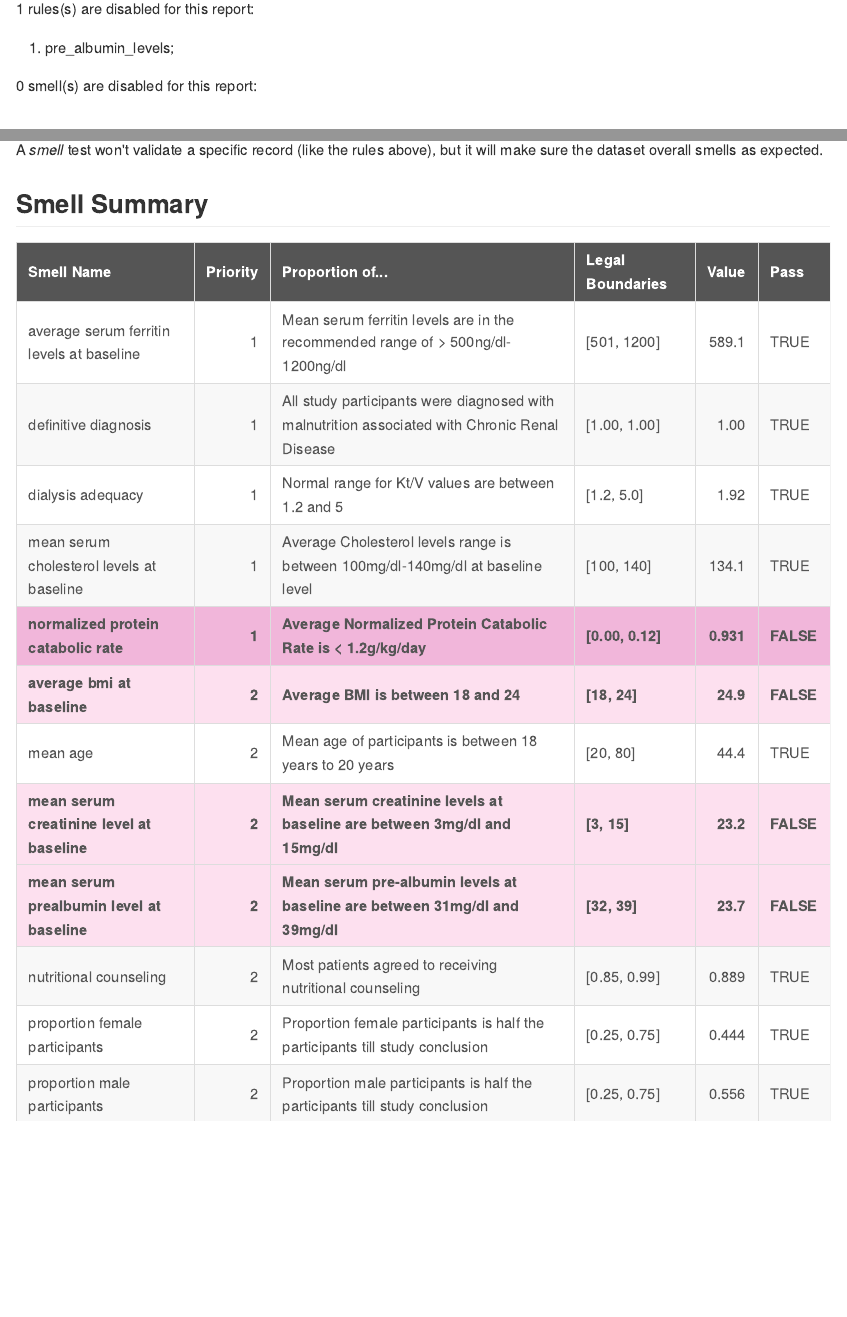
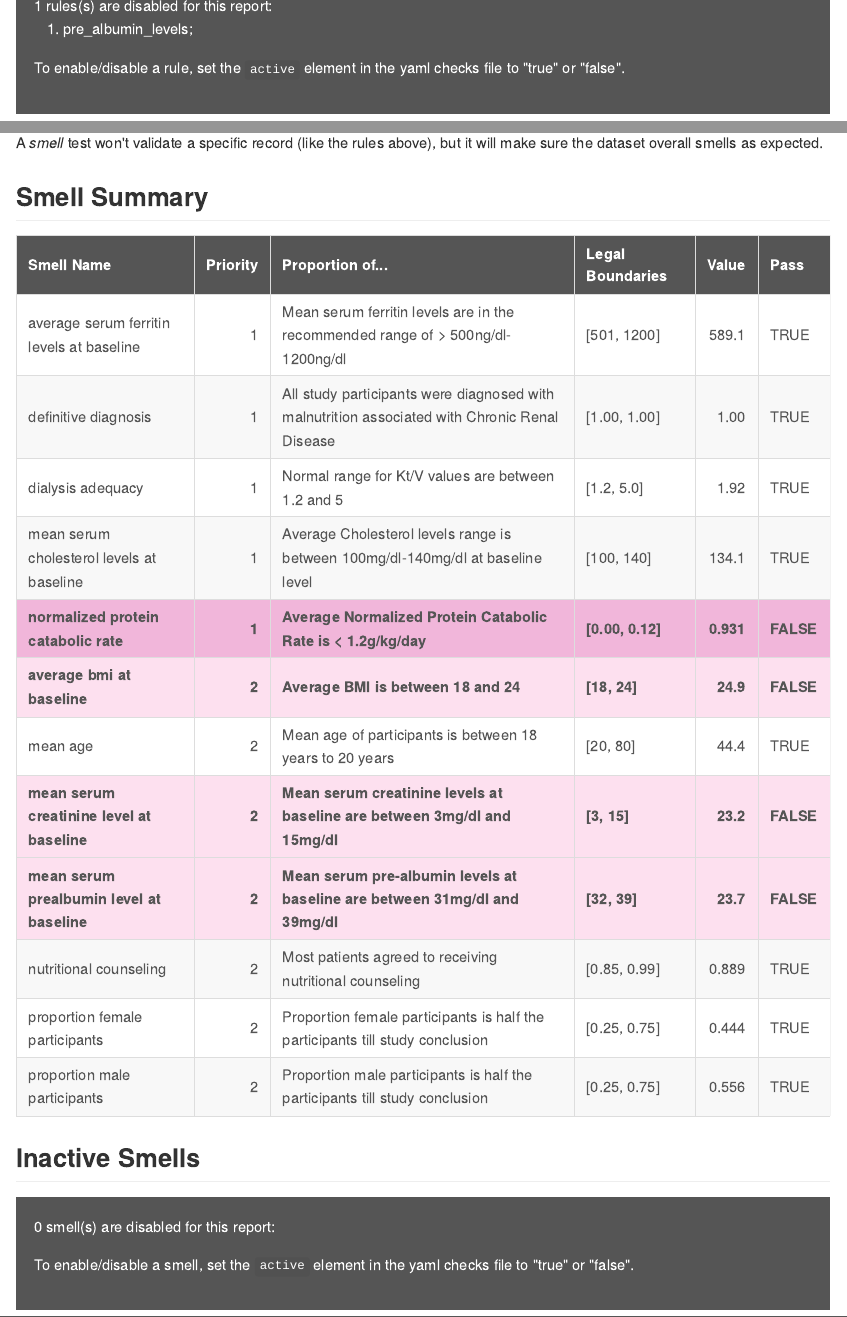
Before and after one commit to OuhscBbmc/trawler, an R Markdown document (inst/report-templates/rmarkdown-1/report-1.Rmd): the page in a window 1100 px wide, from 530 px down before the commit and from 4290 px down after it, so that both start at the same text, and a second part further down, joined at a grey line. The pictures show the output file inst/report-templates/rmarkdown-1/report-1.md that the author committed with the source, drawn offline in the style of GitHub; long lines of code are wrapped.

Commit message:
improve sections for inactive checks
ref #5

````diff
--- a/inst/report-templates/rmarkdown-1/report-1.Rmd
+++ b/inst/report-templates/rmarkdown-1/report-1.Rmd
@@ -86,8 +84 @@ Inactive Checks
 
-`r nrow(checks$rules_inactive)` rules(s) are disabled for this report:
-
-```{r rules-inactive, echo = echo_chunks, results = 'asis'}
-cat(sprintf("1. %s;", checks$rules_inactive$check_name), sep = "\n")
-```
-
-`r nrow(checks$smells_inactive)` smell(s) are disabled for this report:
@@ -212,3 +203,12 @@ checks$rules |>
+`r nrow(checks$rules_inactive)` rules(s) are disabled for this report:
+
+```{r rules-inactive, echo = echo_chunks, results = 'asis'}
+cat(sprintf("1. %s;", checks$rules_inactive$check_name), sep = "\n")
+```
+
+To enable/disable a rule, set the `active` element in the yaml checks file to "true" or "false".
+</div>
+
 Smells {.tabset .tabset-fade}
 =============================
 
@@ -271,5 +271,18 @@ ds_smell_result_pretty |>
     bold        = TRUE,
     background  = palette_summary$warm
   )
+```
 
+Inactive Smells
+-----------------------------
+
+<div style="background-color:#555;color:white;padding:20px;">
+
+`r nrow(checks$smells_inactive)` smell(s) are disabled for this report:
+
+```{r smells-inactive, echo = echo_chunks, results = 'asis'}
+cat(sprintf("1. %s;", checks$smells_inactive$check_name), sep = "\n")
 ```
+
+To enable/disable a smell, set the `active` element in the yaml checks file to "true" or "false".
+</div>
````
Also changed, not shown: inst/report-templates/rmarkdown-1/report-1.html, inst/report-templates/rmarkdown-1/report-1.md, inst/report-templates/rmarkdown-1/report-1.Rmd (10 more changed lines).
